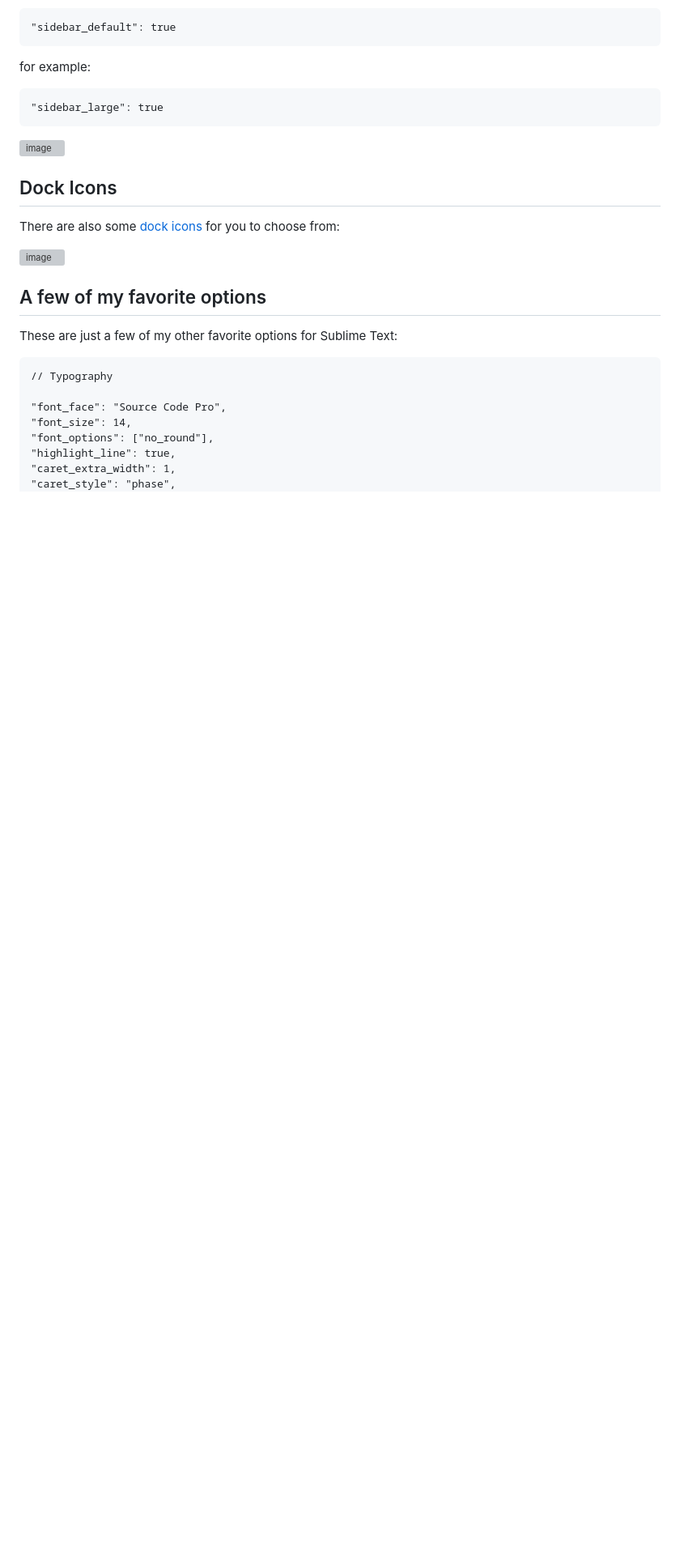
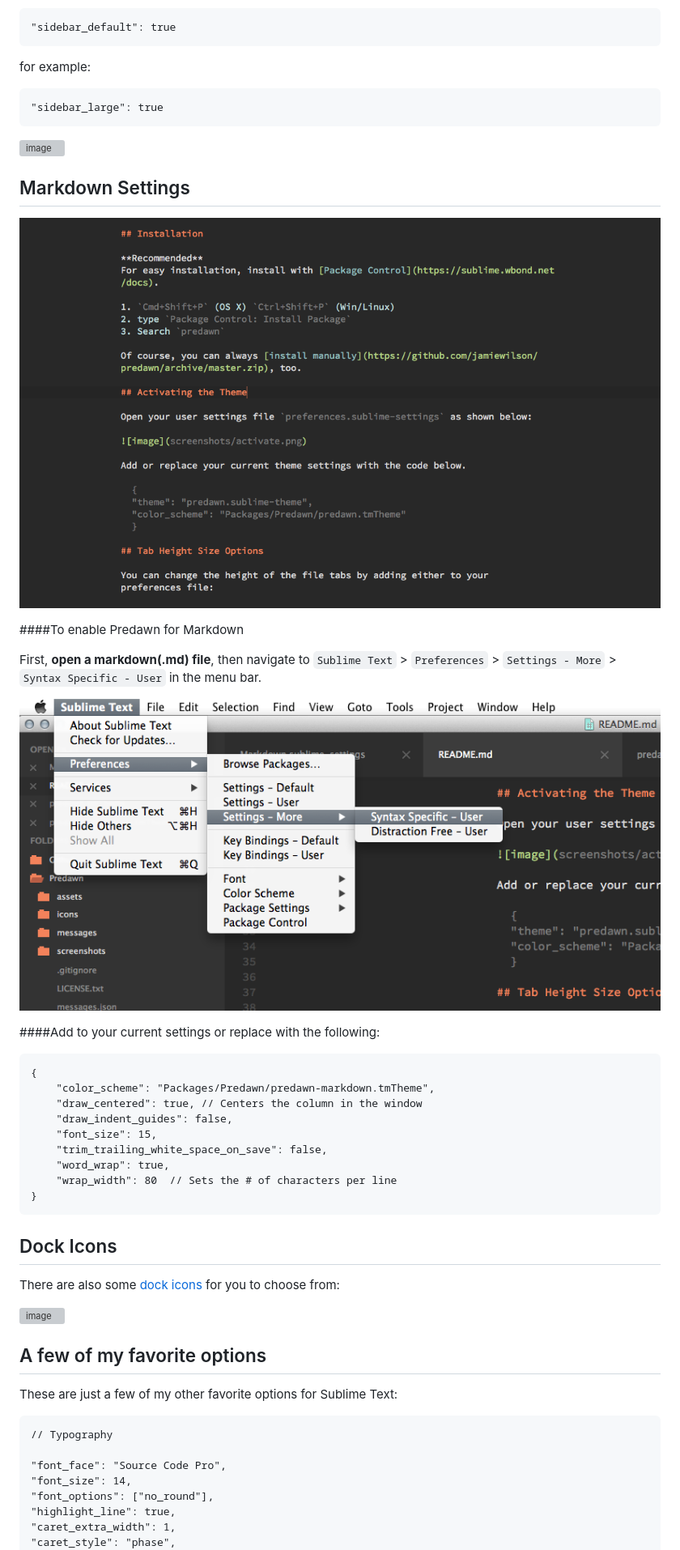
Before and after one commit to jamiewilson/predawn, a Markdown page: README.md, the part around one of its changes. Shown at 81% size. GitHub-like rendering; pictures changed too: screenshots/markdown.png (added), screenshots/syntax-specific.png (added); blank space fills up the shorter version; grey boxes are pictures that could not be loaded.

Commit message:
better markdown syntax highlighting

```diff
--- a/README.md
+++ b/README.md
@@ -61,6 +62,27 @@ for example:
 
 ![image](screenshots/sidebar.png)
 
+## Markdown Settings
+![markdown](screenshots/markdown.png)
+
+####To enable Predawn for Markdown
+
+First, **open a markdown(.md) file**, then navigate to `Sublime Text` > `Preferences` > `Settings - More` > `Syntax Specific - User`  in the menu bar.
+
+![syntax-specific](screenshots/syntax-specific.png)
+
+####Add to your current settings or replace with the following:
+
+	{
+		"color_scheme": "Packages/Predawn/predawn-markdown.tmTheme",
+		"draw_centered": true, // Centers the column in the window
+		"draw_indent_guides": false,
+		"font_size": 15,
+		"trim_trailing_white_space_on_save": false,
+		"word_wrap": true,
+		"wrap_width": 80  // Sets the # of characters per line
+	}
+
 ## Dock Icons
 There are also some [dock icons](/icons) for you to choose from:
 
```
Also changed, not shown: other parts of README.md (+3 -2 lines), 1 other file.
